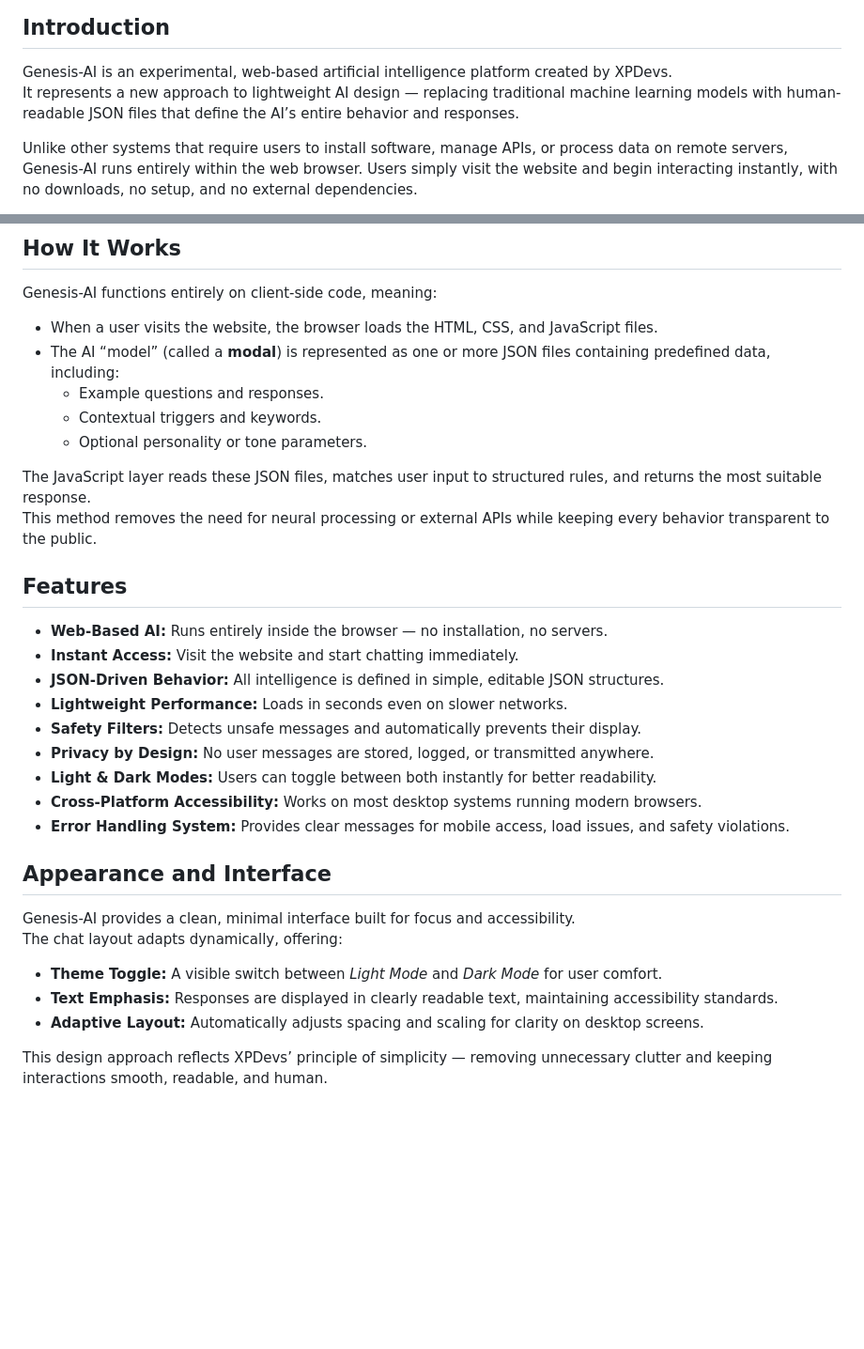
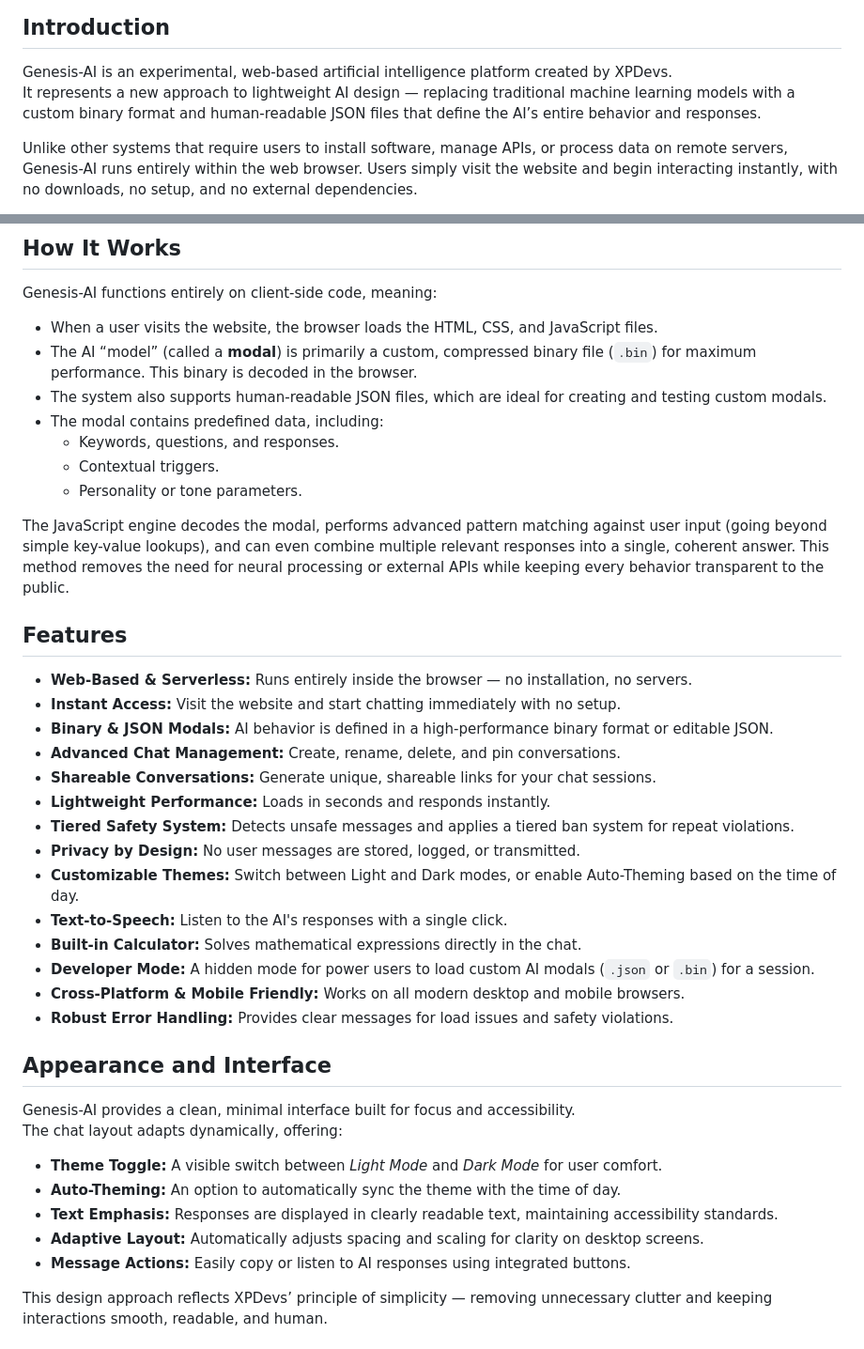
Before and after one commit to XPDevs/Genesis-AI, a Markdown page: README.md, 2 parts joined by grey strips. Shown at 94% size. GitHub-like rendering; blank space fills up the shorter version.

```diff
--- a/README.md
+++ b/README.md
@@ -2,7 +2,7 @@
 
 ## Introduction
 Genesis-AI is an experimental, web-based artificial intelligence platform created by XPDevs.
-It represents a new approach to lightweight AI design — replacing traditional machine learning models with human-readable JSON files that define the AI’s entire behavior and responses.
+It represents a new approach to lightweight AI design — replacing traditional machine learning models with a custom binary format and human-readable JSON files that define the AI’s entire behavior and responses.
 
 Unlike other systems that require users to install software, manage APIs, or process data on remote servers, Genesis-AI runs entirely within the web browser. Users simply visit the website and begin interacting instantly, with no downloads, no setup, and no external dependencies.
 
@@ -29,31 +29,40 @@ Users are encouraged to explore its logic, test boundaries, and contribute ideas
 ## How It Works
 Genesis-AI functions entirely on client-side code, meaning:
 - When a user visits the website, the browser loads the HTML, CSS, and JavaScript files.
-- The AI “model” (called a **modal**) is represented as one or more JSON files containing predefined data, including:
-  - Example questions and responses.
-  - Contextual triggers and keywords.
-  - Optional personality or tone parameters.
+- The AI “model” (called a **modal**) is primarily a custom, compressed binary file (`.bin`) for maximum performance. This binary is decoded in the browser.
+- The system also supports human-readable JSON files, which are ideal for creating and testing custom modals.
+- The modal contains predefined data, including:
+  - Keywords, questions, and responses.
+  - Contextual triggers.
+  - Personality or tone parameters.
 
-The JavaScript layer reads these JSON files, matches user input to structured rules, and returns the most suitable response.
+The JavaScript engine decodes the modal, performs advanced pattern matching against user input (going beyond simple key-value lookups), and can even combine multiple relevant responses into a single, coherent answer.
 This method removes the need for neural processing or external APIs while keeping every behavior transparent to the public.
 
 ## Features
-- **Web-Based AI:** Runs entirely inside the browser — no installation, no servers.
-- **Instant Access:** Visit the website and start chatting immediately.
-- **JSON-Driven Behavior:** All intelligence is defined in simple, editable JSON structures.
-- **Lightweight Performance:** Loads in seconds even on slower networks.
-- **Safety Filters:** Detects unsafe messages and automatically prevents their display.
-- **Privacy by Design:** No user messages are stored, logged, or transmitted anywhere.
-- **Light & Dark Modes:** Users can toggle between both instantly for better readability.
-- **Cross-Platform Accessibility:** Works on most desktop systems running modern browsers.
-- **Error Handling System:** Provides clear messages for mobile access, load issues, and safety violations.
+- **Web-Based & Serverless:** Runs entirely inside the browser — no installation, no servers.
+- **Instant Access:** Visit the website and start chatting immediately with no setup.
+- **Binary & JSON Modals:** AI behavior is defined in a high-performance binary format or editable JSON.
+- **Advanced Chat Management:** Create, rename, delete, and pin conversations.
+- **Shareable Conversations:** Generate unique, shareable links for your chat sessions.
+- **Lightweight Performance:** Loads in seconds and responds instantly.
+- **Tiered Safety System:** Detects unsafe messages and applies a tiered ban system for repeat violations.
+- **Privacy by Design:** No user messages are stored, logged, or transmitted.
+- **Customizable Themes:** Switch between Light and Dark modes, or enable Auto-Theming based on the time of day.
+- **Text-to-Speech:** Listen to the AI's responses with a single click.
+- **Built-in Calculator:** Solves mathematical expressions directly in the chat.
+- **Developer Mode:** A hidden mode for power users to load custom AI modals (`.json` or `.bin`) for a session.
+- **Cross-Platform & Mobile Friendly:** Works on all modern desktop and mobile browsers.
+- **Robust Error Handling:** Provides clear messages for load issues and safety violations.
 
 ## Appearance and Interface
 Genesis-AI provides a clean, minimal interface built for focus and accessibility.
 The chat layout adapts dynamically, offering:
 - **Theme Toggle:** A visible switch between *Light Mode* and *Dark Mode* for user comfort.
+- **Auto-Theming:** An option to automatically sync the theme with the time of day.
 - **Text Emphasis:** Responses are displayed in clearly readable text, maintaining accessibility standards.
 - **Adaptive Layout:** Automatically adjusts spacing and scaling for clarity on desktop screens.
+- **Message Actions:** Easily copy or listen to AI responses using integrated buttons.
 
 This design approach reflects XPDevs’ principle of simplicity — removing unnecessary clutter and keeping interactions smooth, readable, and human.
 
```
Also changed, not shown: other parts of README.md (+23 -33 lines).
